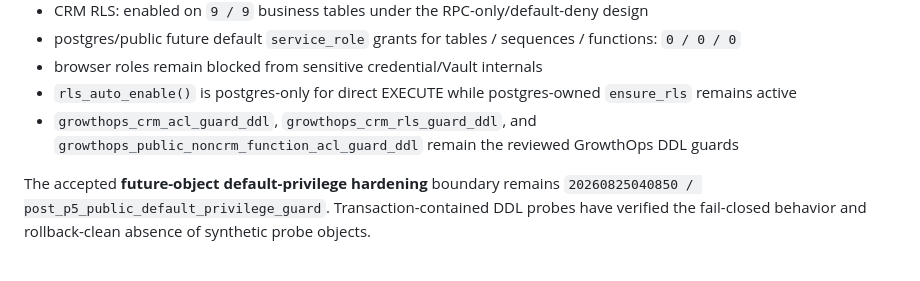
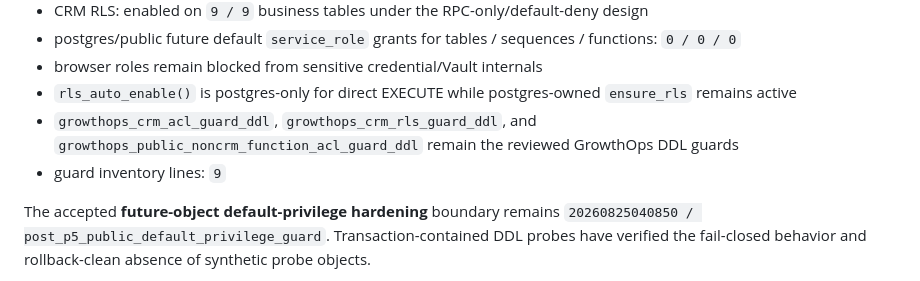
Before and after one commit to shanezhu100-svg/growthops-crm, a Markdown page: docs/cloudflare-migration/CURRENT_STATE.md, the part around the change. Rendered like a GitHub page.

Commit message:
Preserve accepted guard inventory marker

```diff
--- a/docs/cloudflare-migration/CURRENT_STATE.md
+++ b/docs/cloudflare-migration/CURRENT_STATE.md
@@ -31,6 +31,7 @@ The accepted Production privilege boundary remains:
 - browser roles remain blocked from sensitive credential/Vault internals
 - `rls_auto_enable()` is postgres-only for direct EXECUTE while postgres-owned `ensure_rls` remains active
 - `growthops_crm_acl_guard_ddl`, `growthops_crm_rls_guard_ddl`, and `growthops_public_noncrm_function_acl_guard_ddl` remain the reviewed GrowthOps DDL guards
+- guard inventory lines: `9`
 
 The accepted **future-object default-privilege hardening** boundary remains `20260825040850 / post_p5_public_default_privilege_guard`. Transaction-contained DDL probes have verified the fail-closed behavior and rollback-clean absence of synthetic probe objects.
 
```
